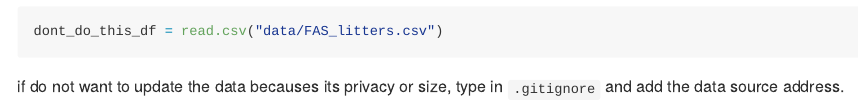
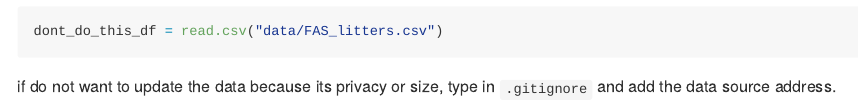
Before and after one commit to ShadowShakes/data_wrangling_i, an R Markdown document (template.rmd): the page in a window 1100 px wide, from 4690 px down. Rendered offline with R 4.5, knitr and Pandoc, with nearby package versions; some code elsewhere in the file could not run offline; column names are cleaned by a stand-in for the janitor package.

Commit message:
slight changes

````diff
--- a/template.rmd
+++ b/template.rmd
@@ -87,4 +87,4 @@ write_csv(lotr_words_df, "data/lotr_words_df.csv")
 dont_do_this_df = read.csv("data/FAS_litters.csv")
 ```
 
-if do not want to update the data becauses its privacy or size, type in `.gitignore` and add the data source address.
+if do not want to update the data because its privacy or size, type in `.gitignore` and add the data source address.
````
